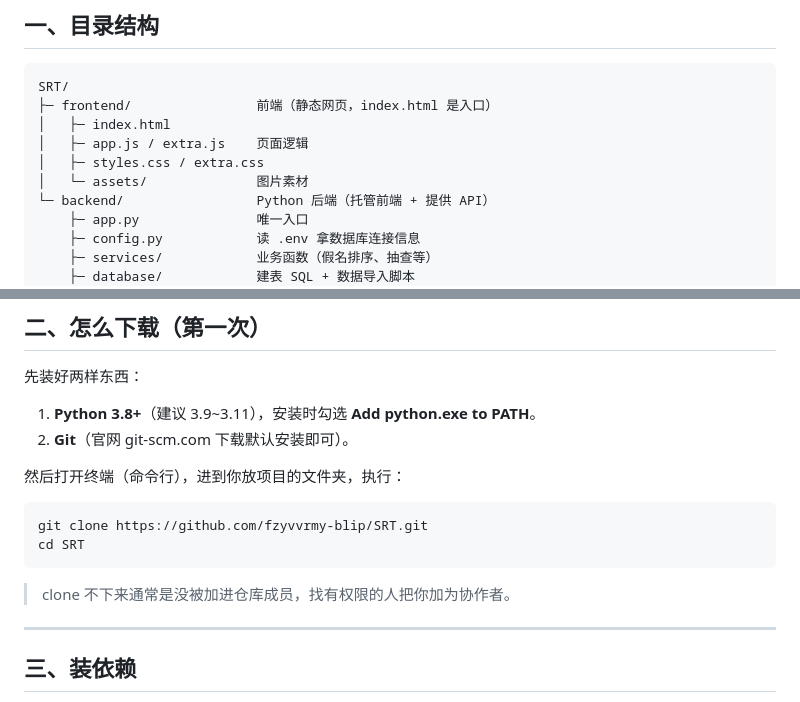
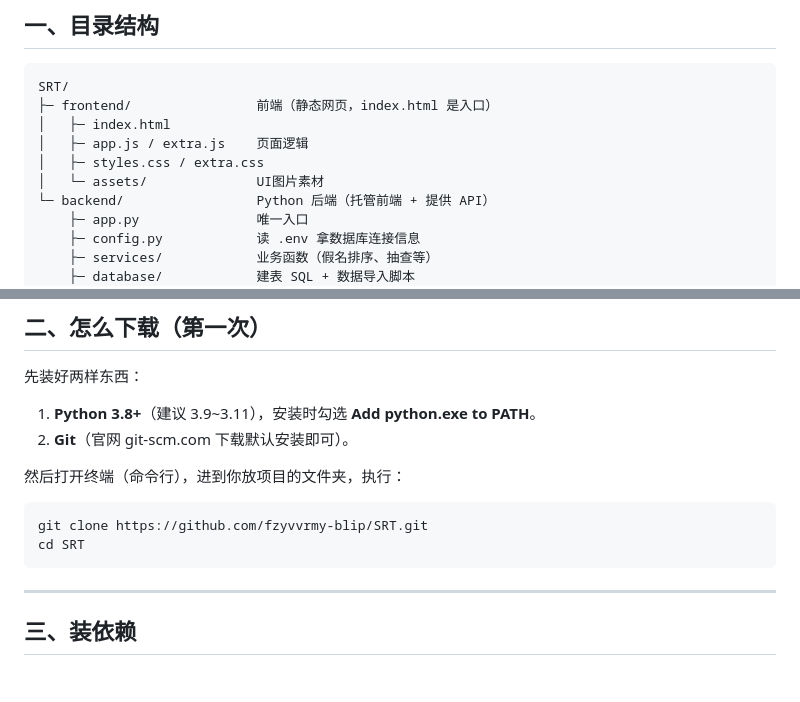
Before and after one commit to fzyvvrmy-blip/SRT, a Markdown page: README.md, 2 parts joined by grey strips. Rendered like a GitHub page; blank space fills up the shorter version.

Commit message:
Clarify asset descriptions and clean up cloning note
Updated README to clarify asset descriptions and removed unnecessary note about cloning.

````diff
--- a/README.md
+++ b/README.md
@@ -15,7 +15,7 @@ SRT/
 │   ├─ index.html
 │   ├─ app.js / extra.js    页面逻辑
 │   ├─ styles.css / extra.css
-│   └─ assets/              图片素材
+│   └─ assets/              UI图片素材
 └─ backend/                 Python 后端（托管前端 + 提供 API）
     ├─ app.py               唯一入口
     ├─ config.py            读 .env 拿数据库连接信息
@@ -41,8 +41,6 @@ SRT/
 git clone https://github.com/fzyvvrmy-blip/SRT.git
 cd SRT
 ```
-
-> clone 不下来通常是没被加进仓库成员，找有权限的人把你加为协作者。
 
 ---
 
````
